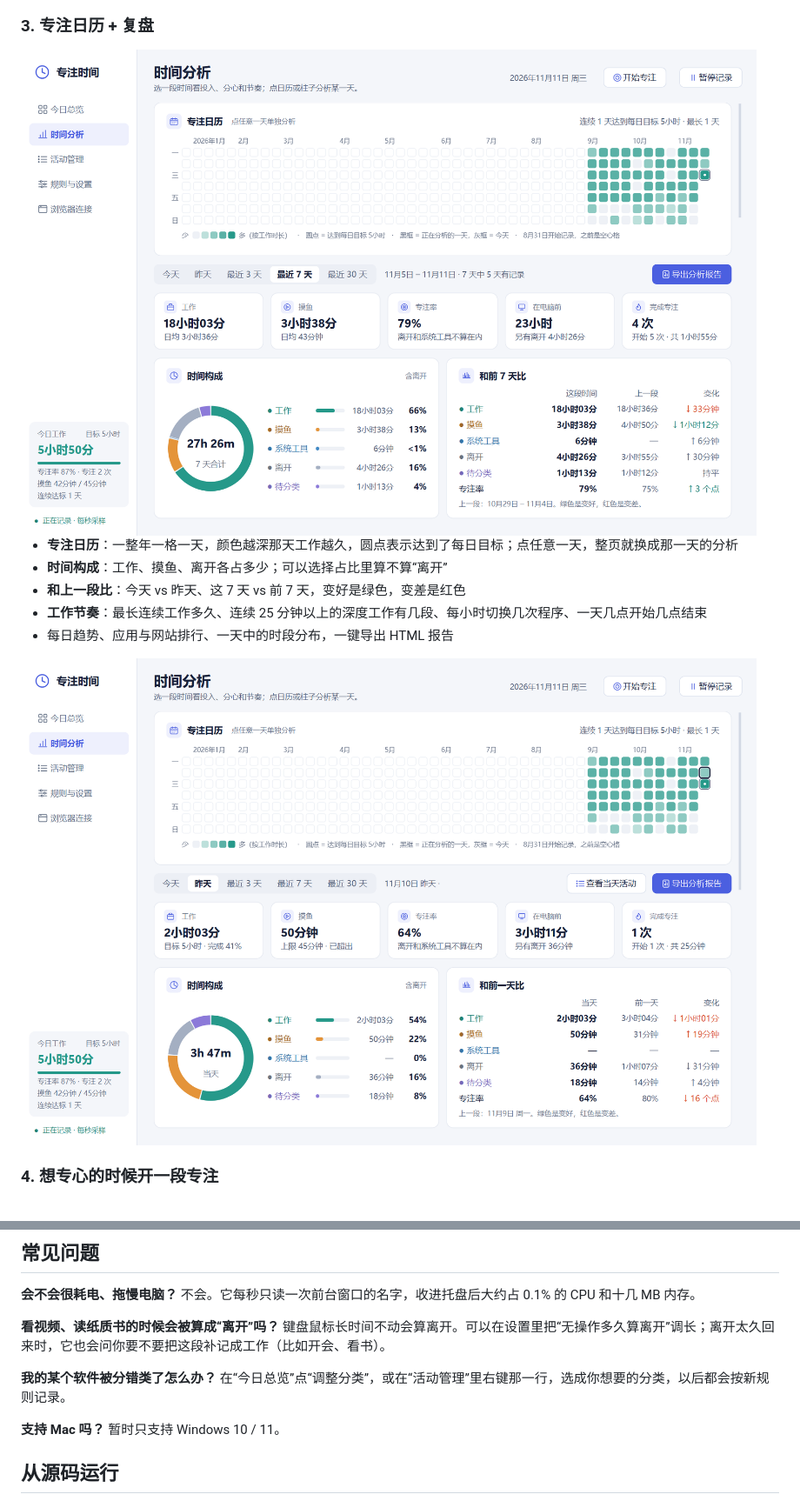
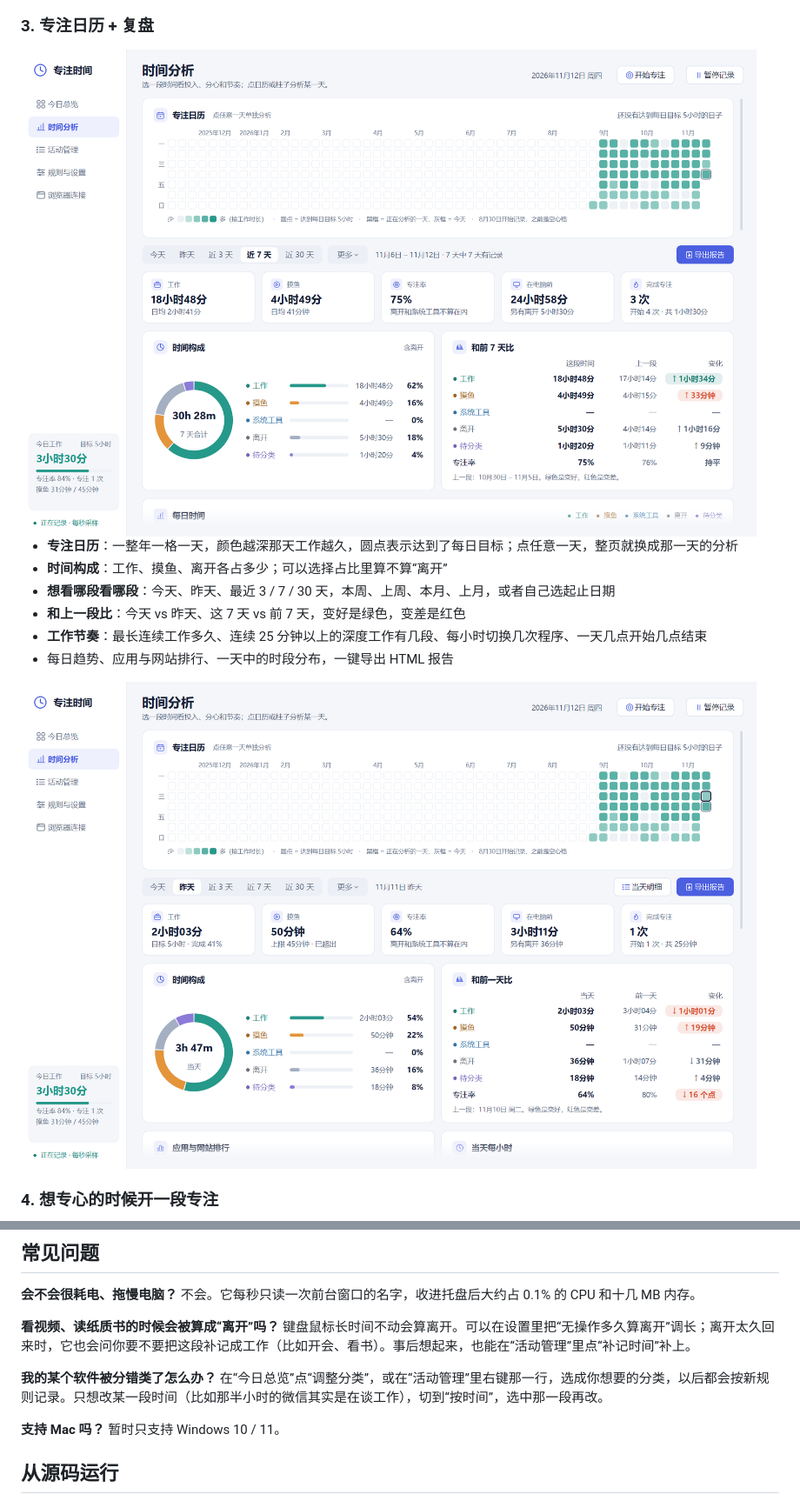
Before and after one commit to Toby-Qian/focus-time-assistant, a Markdown page: README.md, 2 parts joined by grey strips. Shown at 87% size. GitHub-like rendering; pictures changed too: docs/screenshots/analysis.png, docs/screenshots/analysis_day.png.

```diff
--- a/README.md
+++ b/README.md
@@ -45,6 +48,7 @@
 
 - **专注日历**：一整年一格一天，颜色越深那天工作越久，圆点表示达到了每日目标；点任意一天，整页就换成那一天的分析
 - **时间构成**：工作、摸鱼、离开各占多少；可以选择占比里算不算“离开”
+- **想看哪段看哪段**：今天、昨天、最近 3 / 7 / 30 天，本周、上周、本月、上月，或者自己选起止日期
 - **和上一段比**：今天 vs 昨天、这 7 天 vs 前 7 天，变好是绿色，变差是红色
 - **工作节奏**：最长连续工作多久、连续 25 分钟以上的深度工作有几段、每小时切换几次程序、一天几点开始几点结束
 - 每日趋势、应用与网站排行、一天中的时段分布，一键导出 HTML 报告
@@ -100,10 +104,10 @@
 不会。它每秒只读一次前台窗口的名字，收进托盘后大约占 0.1% 的 CPU 和十几 MB 内存。
 
 **看视频、读纸质书的时候会被算成“离开”吗？**
-键盘鼠标长时间不动会算离开。可以在设置里把“无操作多久算离开”调长；离开太久回来时，它也会问你要不要把这段补记成工作（比如开会、看书）。
+键盘鼠标长时间不动会算离开。可以在设置里把“无操作多久算离开”调长；离开太久回来时，它也会问你要不要把这段补记成工作（比如开会、看书）。事后想起来，也能在“活动管理”里点“补记时间”补上。
 
 **我的某个软件被分错类了怎么办？**
-在“今日总览”点“调整分类”，或在“活动管理”里右键那一行，选成你想要的分类，以后都会按新规则记录。
+在“今日总览”点“调整分类”，或在“活动管理”里右键那一行，选成你想要的分类，以后都会按新规则记录。只想改某一段时间（比如那半小时的微信其实是在谈工作），切到“按时间”，选中那一段再改。
 
 **支持 Mac 吗？**
 暂时只支持 Windows 10 / 11。
```
Also changed, not shown: other parts of README.md (+5 -2 lines), CHANGELOG.md (+15 -0 lines), docs/screenshots/manager.png, docs/screenshots/manager_time.png (added), docs/screenshots/overview.png, docs/screenshots/reminder.png, 10 other files.
